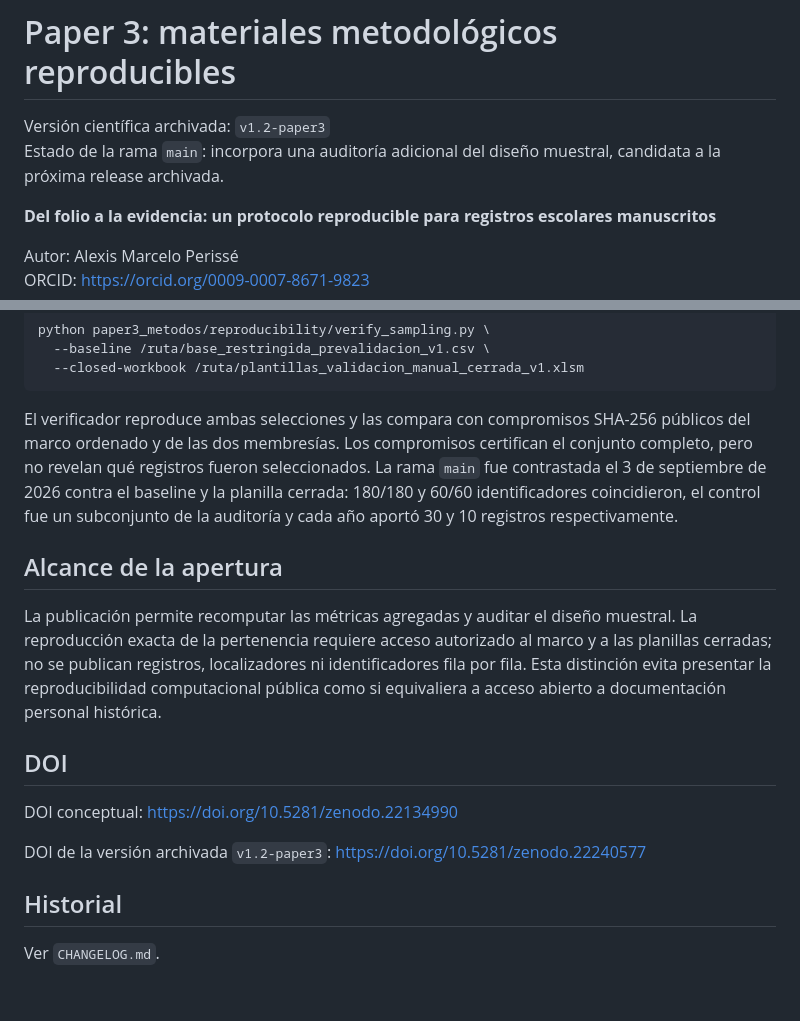
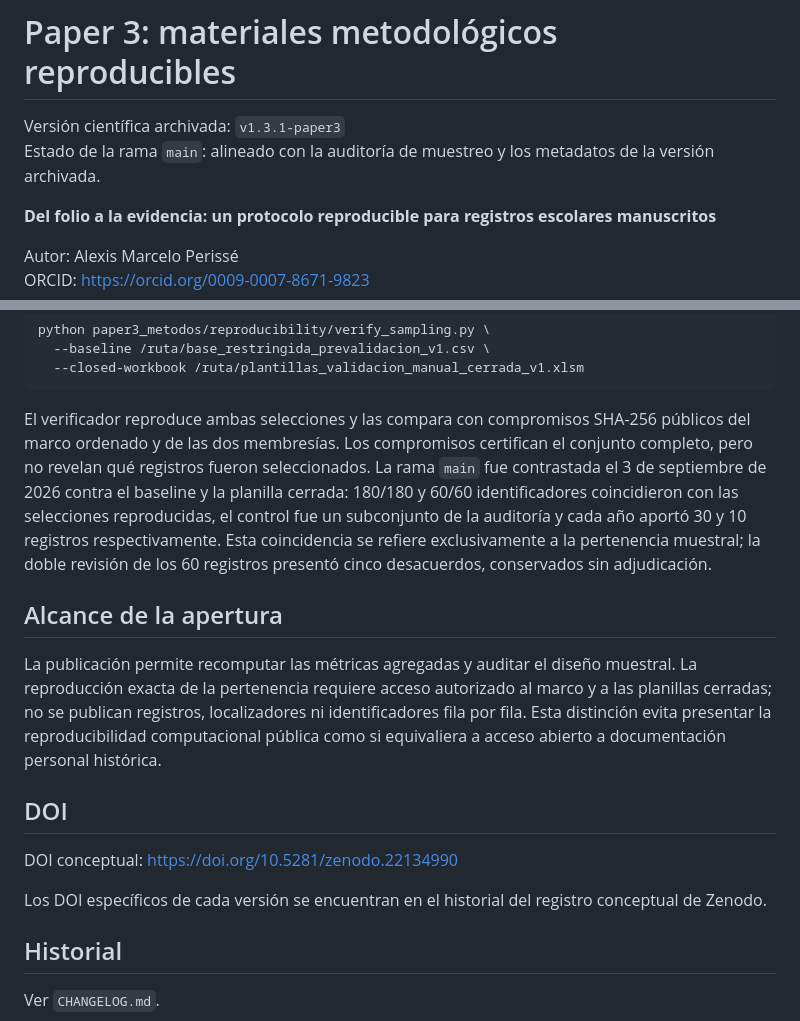
Before and after one commit to alexisfilosofia/ens2-mariano-acosta-archivo-datos, a Markdown page: paper3_metodos/README.md, 2 parts joined by grey strips. GitHub-like rendering; blank space fills up the shorter version.

Commit message:
Align Paper 3 metadata for v1.3.1

````diff
--- a/paper3_metodos/README.md
+++ b/paper3_metodos/README.md
@@ -1,7 +1,7 @@
 # Paper 3: materiales metodológicos reproducibles
 
-Versión científica archivada: `v1.2-paper3`
-Estado de la rama `main`: incorpora una auditoría adicional del diseño muestral, candidata a la próxima release archivada.
+Versión científica archivada: `v1.3.1-paper3`
+Estado de la rama `main`: alineado con la auditoría de muestreo y los metadatos de la versión archivada.
 
 **Del folio a la evidencia: un protocolo reproducible para registros escolares manuscritos**
 
@@ -44,7 +44,7 @@ python paper3_metodos/reproducibility/verify_sampling.py \
   --closed-workbook /ruta/plantillas_validacion_manual_cerrada_v1.xlsm
 ```
 
-El verificador reproduce ambas selecciones y las compara con compromisos SHA-256 públicos del marco ordenado y de las dos membresías. Los compromisos certifican el conjunto completo, pero no revelan qué registros fueron seleccionados. La rama `main` fue contrastada el 3 de septiembre de 2026 contra el baseline y la planilla cerrada: 180/180 y 60/60 identificadores coincidieron, el control fue un subconjunto de la auditoría y cada año aportó 30 y 10 registros respectivamente.
+El verificador reproduce ambas selecciones y las compara con compromisos SHA-256 públicos del marco ordenado y de las dos membresías. Los compromisos certifican el conjunto completo, pero no revelan qué registros fueron seleccionados. La rama `main` fue contrastada el 3 de septiembre de 2026 contra el baseline y la planilla cerrada: 180/180 y 60/60 identificadores coincidieron con las selecciones reproducidas, el control fue un subconjunto de la auditoría y cada año aportó 30 y 10 registros respectivamente. Esta coincidencia se refiere exclusivamente a la pertenencia muestral; la doble revisión de los 60 registros presentó cinco desacuerdos, conservados sin adjudicación.
 
 ## Alcance de la apertura
 
@@ -54,7 +54,7 @@ La publicación permite recomputar las métricas agregadas y auditar el diseño
 
 DOI conceptual: https://doi.org/10.5281/zenodo.22134990
 
-DOI de la versión archivada `v1.2-paper3`: https://doi.org/10.5281/zenodo.22240577
+Los DOI específicos de cada versión se encuentran en el historial del registro conceptual de Zenodo.
 
 ## Historial
 
````
